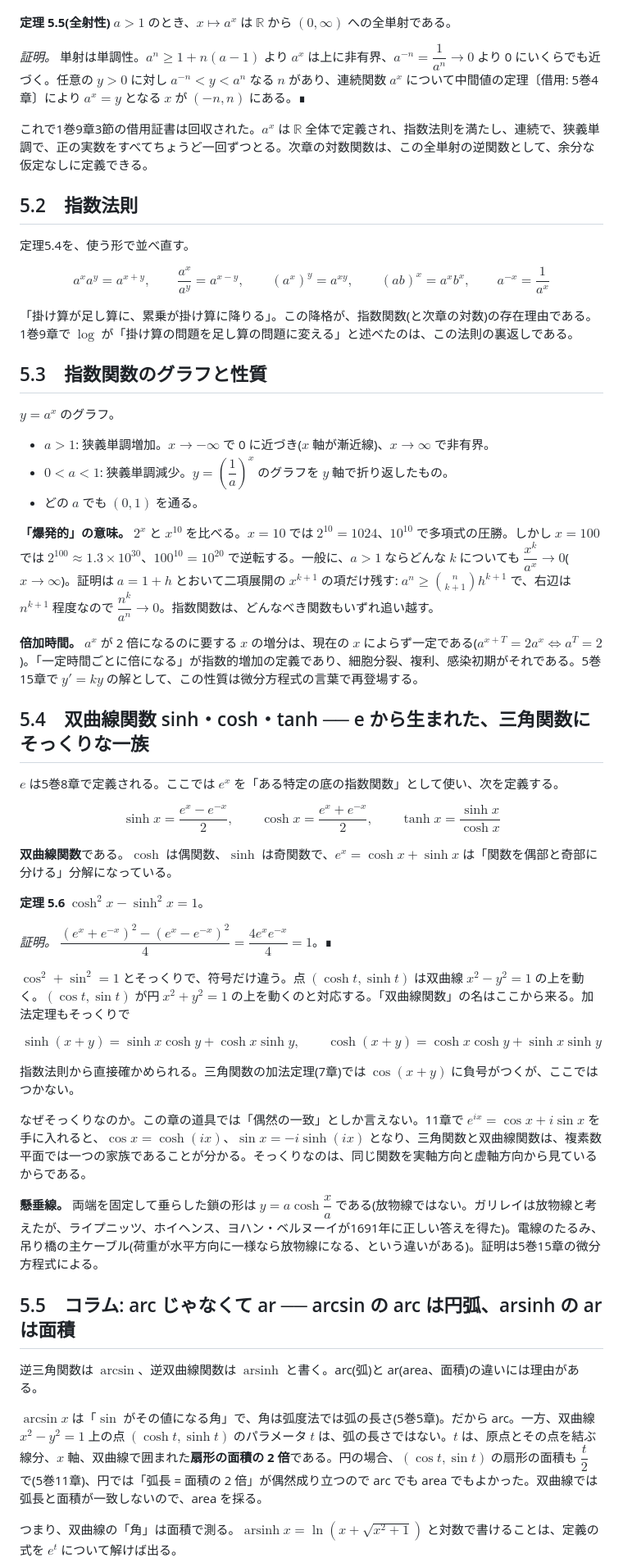
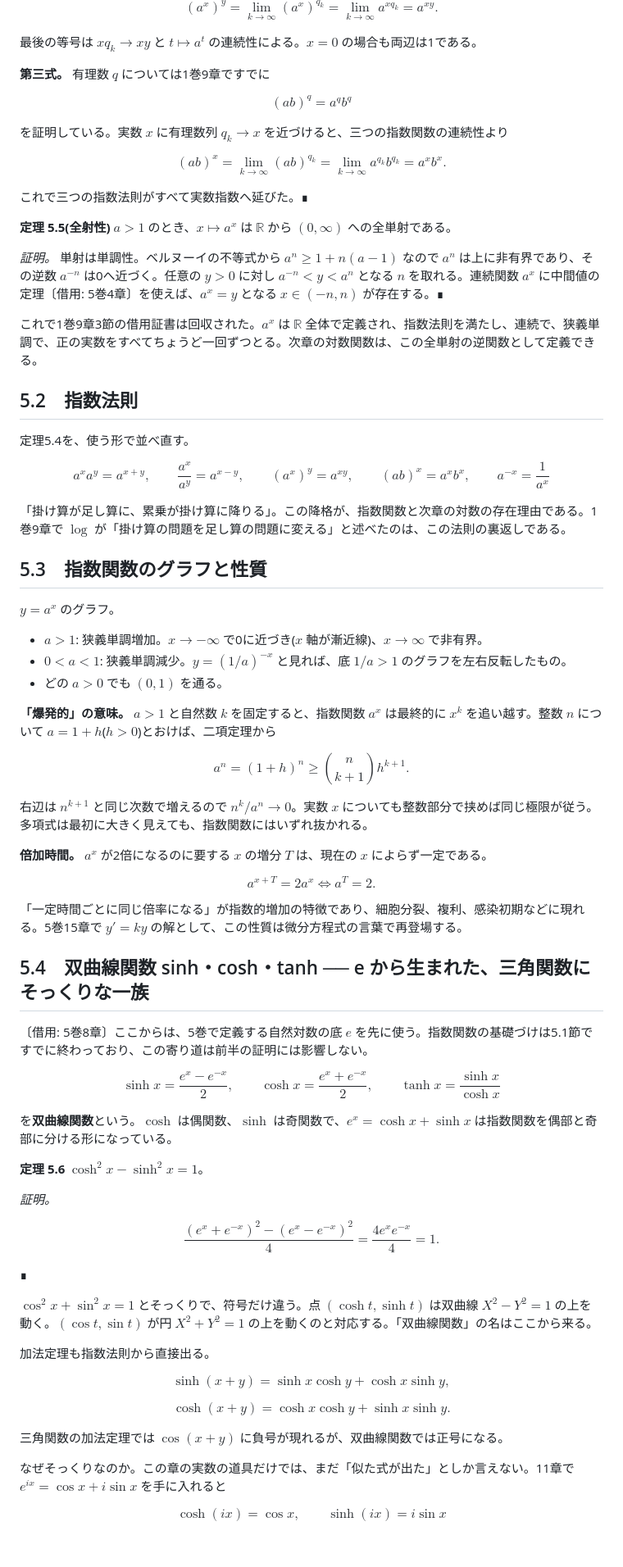
Before and after one commit to shunniita/math-traverse, a Markdown page: 原稿/4巻/05_指数関数.md, the part around one of its changes. Shown at 82% size. GitHub-like rendering; blank space fills up the shorter version.

```diff
--- a/原稿/4巻/05_指数関数.md
+++ b/原稿/4巻/05_指数関数.md
@@ -58,9 +103,22 @@ $h\to0$ のとき $q,q'\to0$ ととれ、$a^q,a^{q'}\to1$(0 での連続性)。
+$$(a^x)^y=\lim_{k\to\infty}(a^x)^{q_k}=\lim_{k\to\infty}a^{xq_k}=a^{xy}.$$
+
+最後の等号は $xq_k\to xy$ と $t\mapsto a^t$ の連続性による。$x=0$ の場合も両辺は1である。
+
+**第三式。** 有理数 $q$ については1巻9章ですでに
+
+$$(ab)^q=a^qb^q$$
+
+を証明している。実数 $x$ に有理数列 $q_k\to x$ を近づけると、三つの指数関数の連続性より
+
+$$(ab)^x=\lim_{k\to\infty}(ab)^{q_k}=\lim_{k\to\infty}a^{q_k}b^{q_k}=a^xb^x.$$
+
+これで三つの指数法則がすべて実数指数へ延びた。∎
 
 **定理 5.5(全射性)** $a>1$ のとき、$x\mapsto a^x$ は $\mathbb{R}$ から $(0,\infty)$ への全単射である。
 
-*証明。* 単射は単調性。$a^n\ge1+n(a-1)$ より $a^x$ は上に非有界、$a^{-n}=\dfrac1{a^n}\to0$ より 0 にいくらでも近づく。任意の $y>0$ に対し $a^{-n}<y<a^n$ なる $n$ があり、連続関数 $a^x$ について中間値の定理〔借用: 5巻4章〕により $a^x=y$ となる $x$ が $(-n,n)$ にある。∎
+*証明。* 単射は単調性。ベルヌーイの不等式から $a^n\ge1+n(a-1)$ なので $a^n$ は上に非有界であり、その逆数 $a^{-n}$ は0へ近づく。任意の $y>0$ に対し $a^{-n}<y<a^n$ となる $n$ を取れる。連続関数 $a^x$ に中間値の定理〔借用: 5巻4章〕を使えば、$a^x=y$ となる $x\in(-n,n)$ が存在する。∎
 
-これで1巻9章3節の借用証書は回収された。$a^x$ は $\mathbb{R}$ 全体で定義され、指数法則を満たし、連続で、狭義単調で、正の実数をすべてちょうど一回ずつとる。次章の対数関数は、この全単射の逆関数として、余分な仮定なしに定義できる。
+これで1巻9章3節の借用証書は回収された。$a^x$ は $\mathbb{R}$ 全体で定義され、指数法則を満たし、連続で、狭義単調で、正の実数をすべてちょうど一回ずつとる。次章の対数関数は、この全単射の逆関数として定義できる。
 
 ## 5.2　指数法則
 
@@ -68,47 +126,55 @@ $h\to0$ のとき $q,q'\to0$ ととれ、$a^q,a^{q'}\to1$(0 での連続性)。
 
 $$a^xa^y=a^{x+y},\qquad\frac{a^x}{a^y}=a^{x-y},\qquad(a^x)^y=a^{xy},\qquad(ab)^x=a^xb^x,\qquad a^{-x}=\frac1{a^x}$$
 
-「掛け算が足し算に、累乗が掛け算に降りる」。この降格が、指数関数(と次章の対数)の存在理由である。1巻9章で $\log$ が「掛け算の問題を足し算の問題に変える」と述べたのは、この法則の裏返しである。
+「掛け算が足し算に、累乗が掛け算に降りる」。この降格が、指数関数と次章の対数の存在理由である。1巻9章で $\log$ が「掛け算の問題を足し算の問題に変える」と述べたのは、この法則の裏返しである。
 
 ## 5.3　指数関数のグラフと性質
 
 $y=a^x$ のグラフ。
 
-- $a>1$: 狭義単調増加。$x\to-\infty$ で 0 に近づき($x$ 軸が漸近線)、$x\to\infty$ で非有界。
-- $0<a<1$: 狭義単調減少。$y=\left(\dfrac1a\right)^x$ のグラフを $y$ 軸で折り返したもの。
-- どの $a$ でも $(0,1)$ を通る。
+- $a>1$: 狭義単調増加。$x\to-\infty$ で0に近づき($x$ 軸が漸近線)、$x\to\infty$ で非有界。
+- $0<a<1$: 狭義単調減少。$y=(1/a)^{-x}$ と見れば、底 $1/a>1$ のグラフを左右反転したもの。
+- どの $a>0$ でも $(0,1)$ を通る。
 
-**「爆発的」の意味。** $2^x$ と $x^{10}$ を比べる。$x=10$ では $2^{10}=1024$、$10^{10}$ で多項式の圧勝。しかし $x=100$ では $2^{100}\approx1.3\times10^{30}$、$100^{10}=10^{20}$ で逆転する。一般に、$a>1$ ならどんな $k$ についても $\dfrac{x^k}{a^x}\to0$($x\to\infty$)。証明は $a=1+h$ とおいて二項展開の $x^{k+1}$ の項だけ残す: $a^n\ge\binom n{k+1}h^{k+1}$ で、右辺は $n^{k+1}$ 程度なので $\dfrac{n^k}{a^n}\to0$。指数関数は、どんなべき関数もいずれ追い越す。
+**「爆発的」の意味。** $a>1$ と自然数 $k$ を固定すると、指数関数 $a^x$ は最終的に $x^k$ を追い越す。整数 $n$ について $a=1+h$($h>0$)とおけば、二項定理から
 
-**倍加時間。** $a^x$ が 2 倍になるのに要する $x$ の増分は、現在の $x$ によらず一定である($a^{x+T}=2a^x\iff a^T=2$)。「一定時間ごとに倍になる」が指数的増加の定義であり、細胞分裂、複利、感染初期がそれである。5巻15章で $y'=ky$ の解として、この性質は微分方程式の言葉で再登場する。
+$$a^n=(1+h)^n\ge\binom n{k+1}h^{k+1}.$$
+
+右辺は $n^{k+1}$ と同じ次数で増えるので $n^k/a^n\to0$。実数 $x$ についても整数部分で挟めば同じ極限が従う。多項式は最初に大きく見えても、指数関数にはいずれ抜かれる。
+
+**倍加時間。** $a^x$ が2倍になるのに要する $x$ の増分 $T$ は、現在の $x$ によらず一定である。
+
+$$a^{x+T}=2a^x\iff a^T=2.$$
+
+「一定時間ごとに同じ倍率になる」が指数的増加の特徴であり、細胞分裂、複利、感染初期などに現れる。5巻15章で $y'=ky$ の解として、この性質は微分方程式の言葉で再登場する。
 
 ## 5.4　双曲線関数 sinh・cosh・tanh ── e から生まれた、三角関数にそっくりな一族
 
-$e$ は5巻8章で定義される。ここでは $e^x$ を「ある特定の底の指数関数」として使い、次を定義する。
+〔借用: 5巻8章〕ここからは、5巻で定義する自然対数の底 $e$ を先に使う。指数関数の基礎づけは5.1節ですでに終わっており、この寄り道は前半の証明には影響しない。
 
 $$\sinh x=\frac{e^x-e^{-x}}2,\qquad\cosh x=\frac{e^x+e^{-x}}2,\qquad\tanh x=\frac{\sinh x}{\cosh x}$$
 
-**双曲線関数**である。$\cosh$ は偶関数、$\sinh$ は奇関数で、$e^x=\cosh x+\sinh x$ は「関数を偶部と奇部に分ける」分解になっている。
+を**双曲線関数**という。$\cosh$ は偶関数、$\sinh$ は奇関数で、$e^x=\cosh x+\sinh x$ は指数関数を偶部と奇部に分ける形になっている。
 
 **定理 5.6** $\cosh^2x-\sinh^2x=1$。
 
-*証明。* $\dfrac{(e^x+e^{-x})^2-(e^x-e^{-x})^2}4=\dfrac{4e^xe^{-x}}4=1$。∎
+*証明。*
 
-$\cos^2+\sin^2=1$ とそっくりで、符号だけ違う。点 $(\cosh t,\sinh t)$ は双曲線 $x^2-y^2=1$ の上を動く。$(\cos t,\sin t)$ が円 $x^2+y^2=1$ の上を動くのと対応する。「双曲線関数」の名はここから来る。加法定理もそっくりで
+$$\frac{(e^x+e^{-x})^2-(e^x-e^{-x})^2}4=\frac{4e^xe^{-x}}4=1.$$
 
-$$\sinh(x+y)=\sinh x\cosh y+\cosh x\sinh y,\qquad\cosh(x+y)=\cosh x\cosh y+\sinh x\sinh y$$
+∎
 
-指数法則から直接確かめられる。三角関数の加法定理(7章)では $\cos(x+y)$ に負号がつくが、ここではつかない。
+$\cos^2x+\sin^2x=1$ とそっくりで、符号だけ違う。点 $(\cosh t,\sinh t)$ は双曲線 $X^2-Y^2=1$ の上を動く。$(\cos t,\sin t)$ が円 $X^2+Y^2=1$ の上を動くのと対応する。「双曲線関数」の名はここから来る。
 
-なぜそっくりなのか。この章の道具では「偶然の一致」としか言えない。11章で $e^{ix}=\cos x+i\sin x$ を手に入れると、$\cos x=\cosh(ix)$、$\sin x=-i\sinh(ix)$ となり、三角関数と双曲線関数は、複素数平面では一つの家族であることが分かる。そっくりなのは、同じ関数を実軸方向と虚軸方向から見ているからである。
+加法定理も指数法則から直接出る。
 
-**懸垂線。** 両端を固定して垂らした鎖の形は $y=a\cosh\dfrac xa$ である(放物線ではない。ガリレイは放物線と考えたが、ライプニッツ、ホイヘンス、ヨハン・ベルヌーイが1691年に正しい答えを得た)。電線のたるみ、吊り橋の主ケーブル(荷重が水平方向に一様なら放物線になる、という違いがある)。証明は5巻15章の微分方程式による。
+$$\sinh(x+y)=\sinh x\cosh y+\cosh x\sinh y,$$
 
-## 5.5　コラム: arc じゃなくて ar ── arcsin の arc は円弧、arsinh の ar は面積
+$$\cosh(x+y)=\cosh x\cosh y+\sinh x\sinh y.$$
 
-逆三角関数は $\arcsin$、逆双曲線関数は $\operatorname{arsinh}$ と書く。arc(弧)と ar(area、面積)の違いには理由がある。
+三角関数の加法定理では $\cos(x+y)$ に負号が現れるが、双曲線関数では正号になる。
 
-$\arcsin x$ は「$\sin$ がその値になる角」で、角は弧度法では弧の長さ(5巻5章)。だから arc。一方、双曲線 $x^2-y^2=1$ 上の点 $(\cosh t,\sinh t)$ のパラメータ $t$ は、弧の長さではない。$t$ は、原点とその点を結ぶ線分、$x$ 軸、双曲線で囲まれた**扇形の面積の 2 倍**である。円の場合、$(\cos t,\sin t)$ の扇形の面積も $\dfrac t2$ で(5巻11章)、円では「弧長 = 面積の 2 倍」が偶然成り立つので arc でも area でもよかった。双曲線では弧長と面積が一致しないので、area を採る。
+なぜそっくりなのか。この章の実数の道具だけでは、まだ「似た式が出た」としか言えない。11章で $e^{ix}=\cos x+i\sin x$ を手に入れると
 
-つまり、双曲線の「角」は面積で測る。$\operatorname{arsinh}x=\ln\left(x+\sqrt{x^2+1}\right)$ と対数で書けることは、定義の式を $e^t$ について解けば出る。
+$$\cosh(ix)=\cos x,\qquad \sinh(ix)=i\sin x$$
 
```
Also changed, not shown: other parts of 原稿/4巻/05_指数関数.md (+85 -20 lines).
